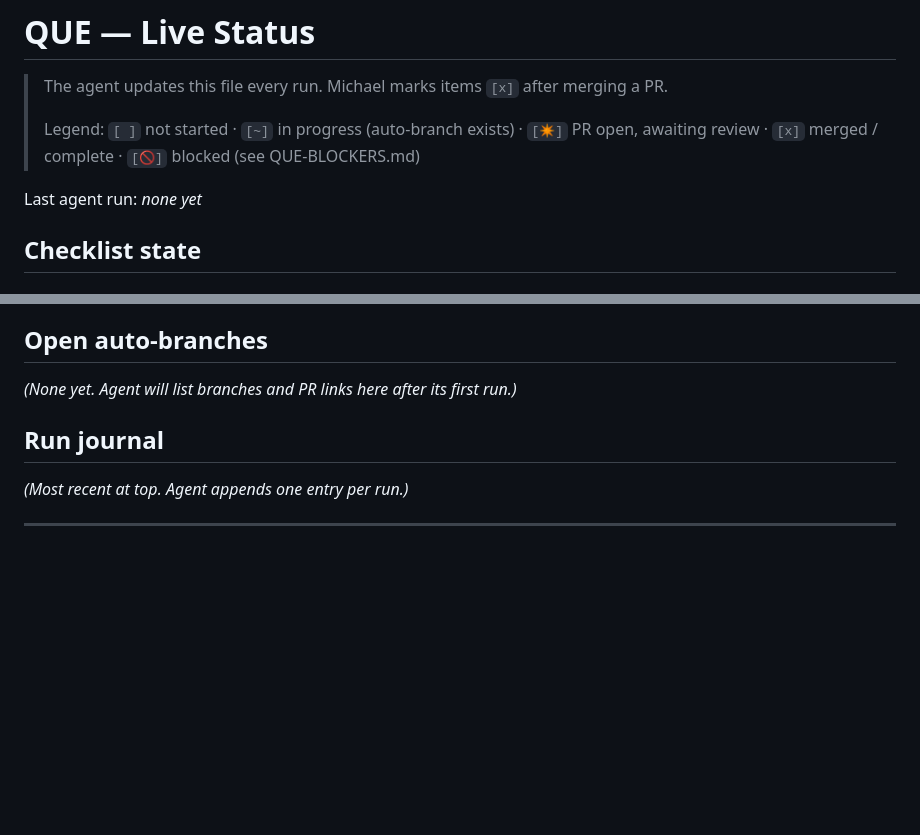
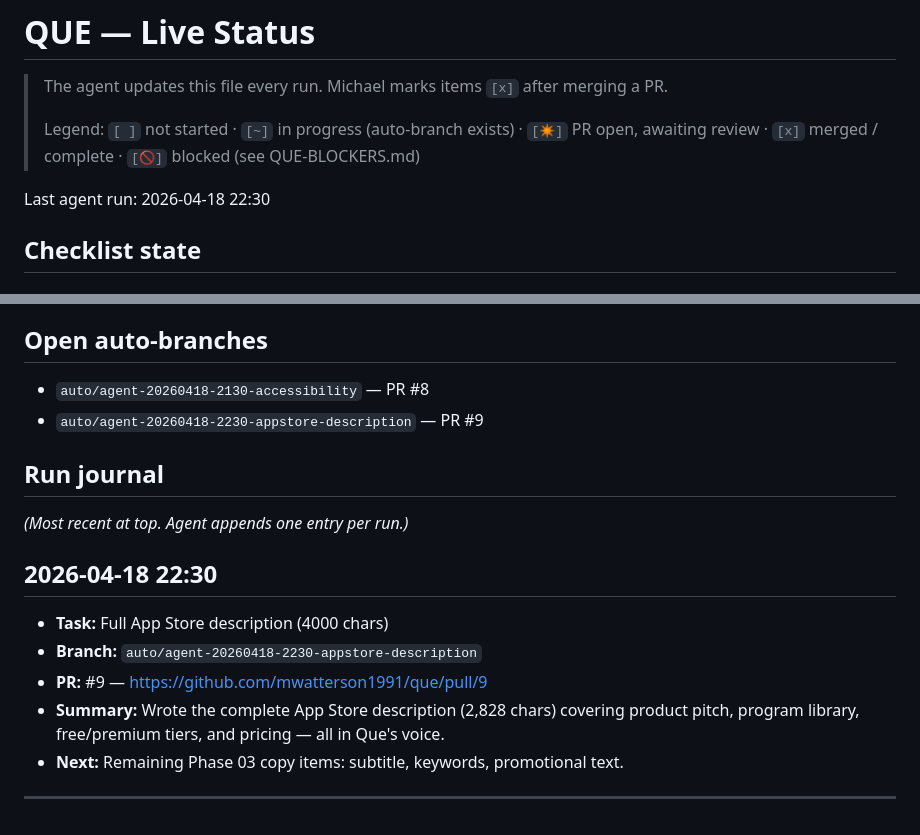
Before and after one commit to mwatterson1991/que, a Markdown page: QUE-STATUS.md, 2 parts joined by grey strips. GitHub-like rendering; blank space fills up the shorter version.

Commit message:
chore: update QUE-STATUS.md — mark App Store description in review
Checklist item: Full App Store description (4000 chars)

Co-Authored-By: Claude <noreply@anthropic.com>

```diff
--- a/QUE-STATUS.md
+++ b/QUE-STATUS.md
@@ -4,7 +4,7 @@
 >
 > Legend: `[ ]` not started · `[~]` in progress (auto-branch exists) · `[✴]` PR open, awaiting review · `[x]` merged / complete · `[🚫]` blocked (see QUE-BLOCKERS.md)
 
-Last agent run: *none yet*
+Last agent run: 2026-04-18 22:30
 
 ## Checklist state
 
@@ -60,11 +60,19 @@ Last agent run: *none yet*
 
 ## Open auto-branches
 
-*(None yet. Agent will list branches and PR links here after its first run.)*
+- `auto/agent-20260418-2130-accessibility` — PR #8
+- `auto/agent-20260418-2230-appstore-description` — PR #9
 
 ## Run journal
 
 *(Most recent at top. Agent appends one entry per run.)*
+
+## 2026-04-18 22:30
+- **Task:** Full App Store description (4000 chars)
+- **Branch:** `auto/agent-20260418-2230-appstore-description`
+- **PR:** #9 — https://github.com/mwatterson1991/que/pull/9
+- **Summary:** Wrote the complete App Store description (2,828 chars) covering product pitch, program library, free/premium tiers, and pricing — all in Que's voice.
+- **Next:** Remaining Phase 03 copy items: subtitle, keywords, promotional text.
 
 ---
 
```
Also changed, not shown: other parts of QUE-STATUS.md (+1 -1 lines).
